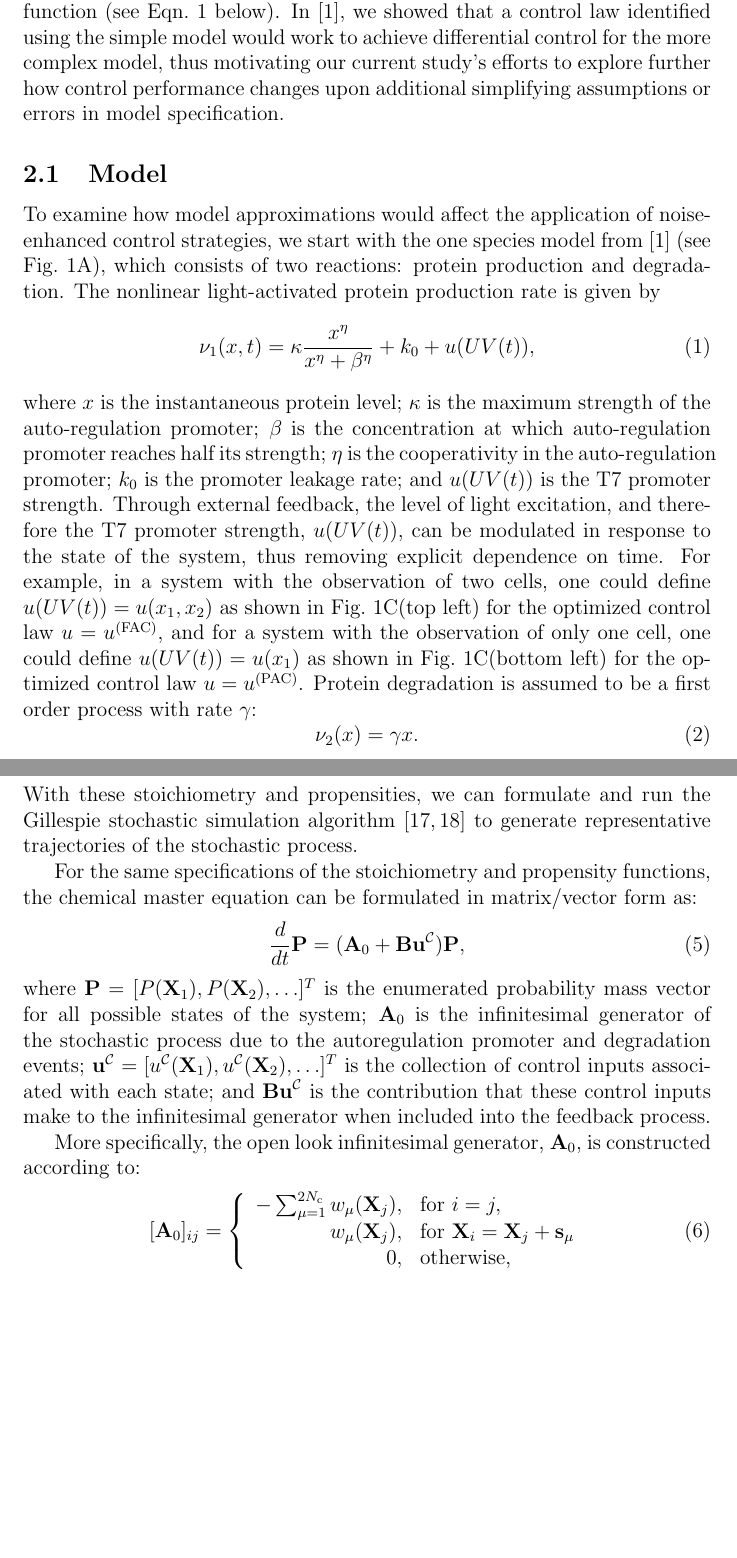
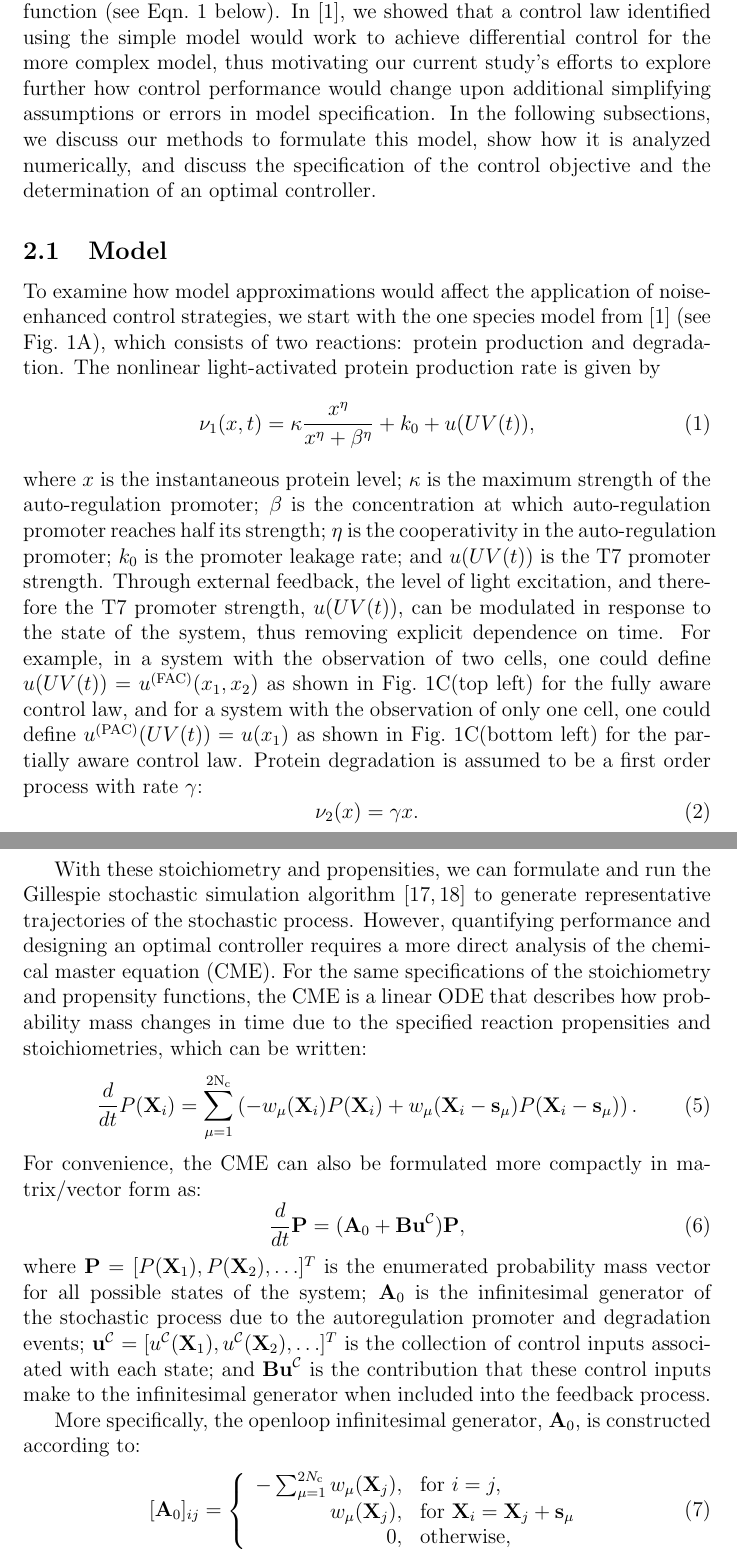
Before and after one commit to michaelpmay/PhysBio2023, a LaTeX paper (paper.tex): two parts of pages 5 and 7 of 18 before the commit and two parts of pages 5 and 7 of 19 after it, joined at a grey line, cut so that both start at the same text, the shorter picture padded with empty space. Compiled offline with pdfLaTeX.

Commit message:
Couple more edits to methods section.

```diff
--- a/paper.tex
+++ b/paper.tex
@@ -126,7 +126,7 @@ Moreover, it was again seen that these control laws remained effective even in t
 In this paper, the analysis of this Single-Input-Multiple-Output (SIMO) multicellular control problem is extended to examine how the FAC and PAC controllers are affected by additional model uncertainties, including coarse grained approximations to the system dynamics, uncertainties or errors in system parameters, and delays in the biochemical sensors or optogenetic controllers through which the external feedback is implemented. In the next section, we briefly describe our methods to formulate the chemical master equation to analyze multiple individual cells in the same spatially homogeneous environment; we define the FAC and PAC controllers and their effects the dynamics of cells within that environment; and we explain how the control law is optimized to achieve desired performance objectives. Next, in the `Results' section, we explore how the granularity of the model formulation, the inaccuracy of parametric assumptions, and the inclusion of time delays would affect the FAC and PAC control performance. Finally, in `Conclusions' we summarize our findings and discuss the implications that these controllers, and their robustness to modeling errors, may have on future systems in synthetic biology.
 
 \section{Methods}
-In previous work~\cite{May2021}, a six-species gene regulation model was postulated for the light-activated association of two T7 split domains (species 1 and 2) to form active T7 polymerases (species 3) which could then in turn associate with inactive T7 promoters (species 4) to create an active gene construct (species 5) that would produce its eventual protein product (species 6). A second, far simpler single-species model was also postulated by assuming quasi-steady equilibrium for the first five species. Both models were independently parametrized by fitting to the same experimental data from Baumschlager, et al.~\cite{XXX}, and then extended to include a secondary self-activated promoter-gene construct for which the expression rate was defined by a Hill function (see Eqn.\ \ref{prodRate} below). In \cite{May2021}, we showed that a control law identified using the simple model would work to achieve differential control for the more complex model, thus motivating our current study's efforts to explore further how control performance changes upon additional simplifying assumptions or errors in model specification.
+In previous work~\cite{May2021}, a six-species gene regulation model was postulated for the light-activated association of two T7 split domains (species 1 and 2) to form active T7 polymerases (species 3) which could then in turn associate with inactive T7 promoters (species 4) to create an active gene construct (species 5) that would produce its eventual protein product (species 6). A second, far simpler single-species model was also postulated by assuming quasi-steady equilibrium for the first five species. Both models were independently parametrized by fitting to the same experimental data from Baumschlager, et al.~\cite{XXX}, and then extended to include a secondary self-activated promoter-gene construct for which the expression rate was defined by a Hill function (see Eqn.\ \ref{prodRate} below). In \cite{May2021}, we showed that a control law identified using the simple model would work to achieve differential control for the more complex model, thus motivating our current study's efforts to explore further how control performance would change upon additional simplifying assumptions or errors in model specification.  In the following subsections, we discuss our methods to formulate this model, show how it is analyzed numerically, and discuss the specification of the control objective and the determination of an optimal controller.
 
 \subsection{Model}
 To examine how model approximations would affect the application of noise-enhanced control strategies, we start with the one species model from \cite{May2021} (see Fig.\ \ref{cartoons}A), which consists of two reactions: protein production and degradation.  The nonlinear light-activated protein production rate is given by
@@ -141,7 +141,7 @@ To examine how model approximations would affect the application of noise-enhanc
 %\label{rateeq}
 %\end{equation}
 %
-where $x$ is the instantaneous protein level; $\kappa$ is the maximum strength of the auto-regulation promoter; $\beta$ is the concentration at which auto-regulation promoter reaches half its strength; $\eta$ is the cooperativity in the auto-regulation promoter; $k_0$ is the promoter leakage rate; and $u(UV(t))$ is the T7 promoter strength. Through external feedback, the level of light excitation, and therefore the T7 promoter strength, $u(UV(t))$, can be modulated in response to the state of the system, thus removing explicit dependence on time. For example, in a system with the observation of two cells, one could define $u(UV(t)) = u(x_1,x_2)$ as shown in Fig.\ \ref{cartoons}C(top left) for the optimized control law $u=u^{\rm (FAC)}$, and for a system with the observation of only one cell, one could define $u(UV(t)) = u(x_1)$ as shown in Fig.\ \ref{cartoons}C(bottom left) for the optimized control law $u=u^{\rm (PAC)}$. Protein degradation is assumed to be a first order process with rate $\gamma$:
+where $x$ is the instantaneous protein level; $\kappa$ is the maximum strength of the auto-regulation promoter; $\beta$ is the concentration at which auto-regulation promoter reaches half its strength; $\eta$ is the cooperativity in the auto-regulation promoter; $k_0$ is the promoter leakage rate; and $u(UV(t))$ is the T7 promoter strength. Through external feedback, the level of light excitation, and therefore the T7 promoter strength, $u(UV(t))$, can be modulated in response to the state of the system, thus removing explicit dependence on time. For example, in a system with the observation of two cells, one could define $u(UV(t)) = u^{\rm (FAC)}(x_1,x_2)$ as shown in Fig.\ \ref{cartoons}C(top left) for the fully aware control law, and for a system with the observation of only one cell, one could define $u^{\rm (PAC)}(UV(t)) = u(x_1)$ as shown in Fig.\ \ref{cartoons}C(bottom left) for the partially aware control law. Protein degradation is assumed to be a first order process with rate $\gamma$:
 \begin{equation}
 \nu_2(x) = \gamma x.
 \end{equation}
@@ -186,15 +186,23 @@ w_3(\mathbf{X}) &= u(\mathbf{X},t)  + \kappa \frac{x_2^\eta}{x_2^{\eta}+\beta^{\
 &\vdots \nonumber\\
 w_{\rm 2N_c-1}(\mathbf{X}) &= u(\mathbf{X},t)  + \kappa \frac{x_N^\eta}{x_N^{\eta}+\beta^{\eta}} + k_0,\ w_{\rm 2N_c}(\mathbf{X}) = \gamma x_N.\label{Props}
  \end{align}
-With these stoichiometry and propensities, we can formulate and run the Gillespie stochastic simulation algorithm\cite{Gillespie1992,Gillespie1977} to generate representative trajectories of the stochastic process.
 
-For the same specifications of the stoichiometry and propensity functions, the chemical master equation can be formulated in matrix/vector form as:
+
+With these stoichiometry and propensities, we can formulate and run the Gillespie stochastic simulation algorithm\cite{Gillespie1992,Gillespie1977} to generate representative trajectories of the stochastic process. However, quantifying performance and designing an optimal controller requires a more direct analysis of the chemical master equation (CME).  For the same specifications of the stoichiometry and propensity functions, the CME is a linear ODE that describes how probability mass changes in time due to the specified reaction propensities and stoichiometries, which can be written:
+\begin{equation}
+\frac{d}{dt}P(\mathbf{X}_i)=\sum_{\mu=1}^{2{\rm N_c}}
+\left(
+-w_{\mu}(\mathbf{X}_i)P(\mathbf{X}_i)
++w_{\mu}(\mathbf{X}_i-\mathbf{s}_{\mu})P(\mathbf{X}_i-\mathbf{s}_{\mu})
+\right).\label{CMEindex}
+\end{equation}
+For convenience, the CME can also be formulated more compactly in matrix/vector form as:
 \begin{equation}
 \frac{d}{dt}\mathbf{P}=(\mathbf{A}_0+\textbf{Bu}^{\mathcal{C}})\mathbf{P},\label{CME}
 \end{equation}
 where $\mathbf{P} = [P(\mathbf{X}_1), P(\mathbf{X}_2), \ldots ]^T$ is the enumerated probability mass vector for all possible states of the system; $\mathbf{A}_0$ is the infinitesimal generator of the stochastic process due to the autoregulation promoter and degradation events;  $\textbf{u}^{\mathcal{C}} =[u^{\mathcal{C}}(\mathbf{X}_1), u^{\mathcal{C}}(\mathbf{X}_2), \ldots ]^T$ is the collection of control inputs associated with each state; and $\textbf{Bu}^{\mathcal{C}}$ is the contribution that these control inputs make to the infinitesimal generator when included into the feedback process.
 
-More specifically, the open look infinitesimal generator, $\mathbf{A}_0$, is constructed according to:
+More specifically, the openloop infinitesimal generator, $\mathbf{A}_0$, is constructed according to:
 \begin{equation}
 [\mathbf{A}_0]_{ij} = \left\{
 \begin{array}{rl}
```
Also changed, not shown: paper.tex (2 more changed lines), 3 other files.
